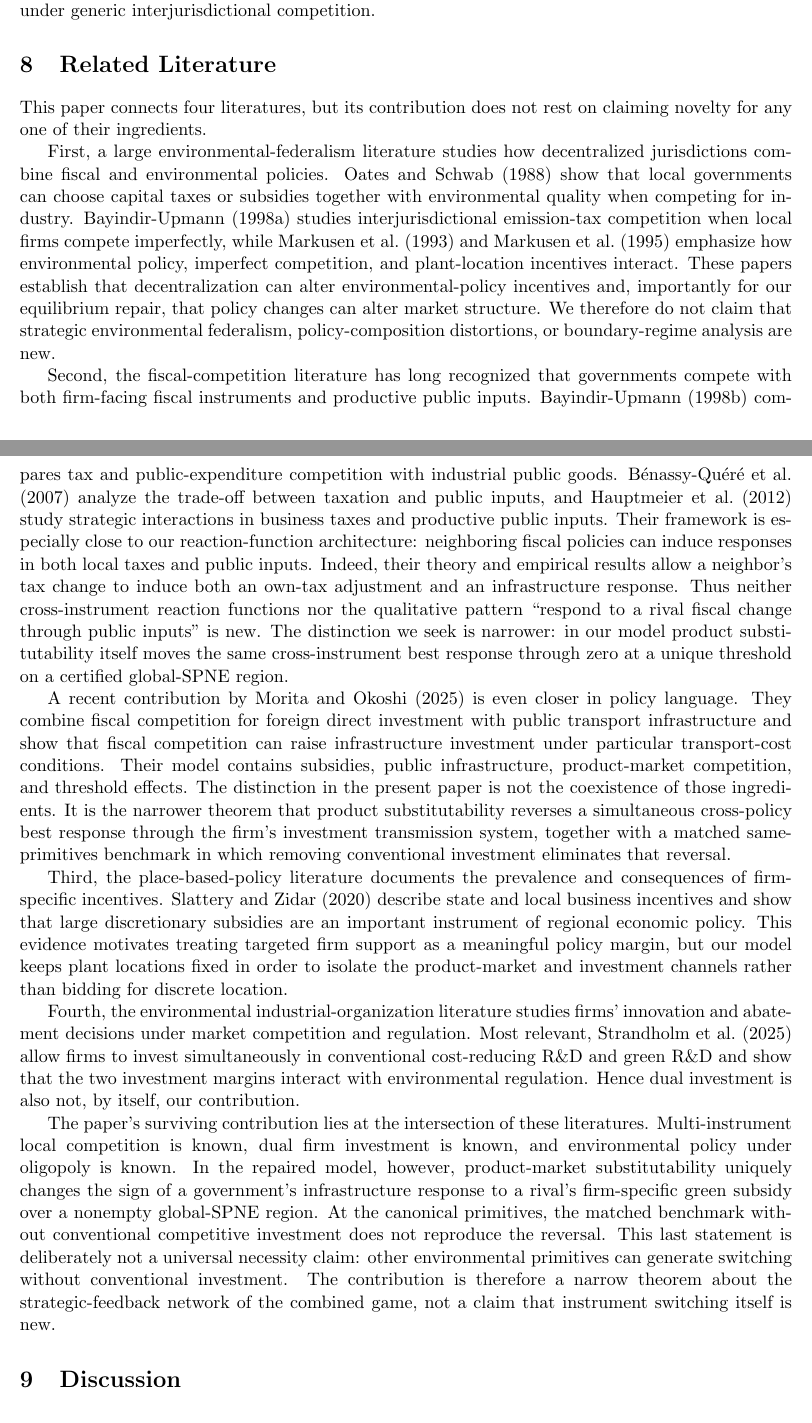
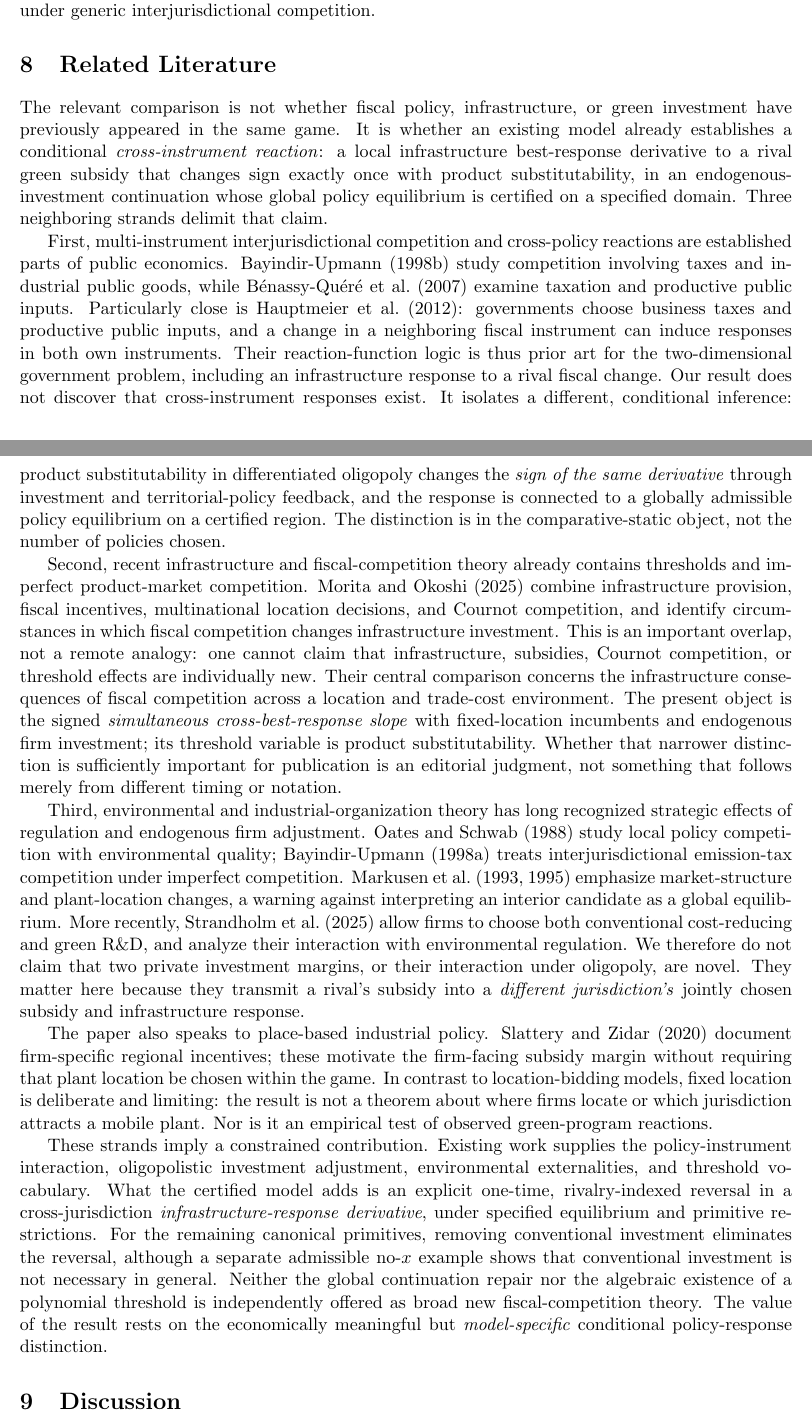
Before and after one commit to ryotamatsuki/strategic-local-green-policy-competition, a LaTeX paper (main.tex, which reads sections/related_literature.tex): two parts of pages 16 and 17 of 24, joined at a grey line, cut so that both start at the same text. Compiled offline with pdfLaTeX.

Commit message:
Stage 10B rewrite: theorem-level prior-art comparison

```diff
--- a/sections/related_literature.tex
+++ b/sections/related_literature.tex
@@ -1,16 +1,14 @@
 \section{Related Literature}
 \label{sec:literature}
 
-This paper connects four literatures, but its contribution does not rest on claiming novelty for any one of their ingredients.
+The relevant comparison is not whether fiscal policy, infrastructure, or green investment have previously appeared in the same game. It is whether an existing model already establishes a conditional \emph{cross-instrument reaction}: a local infrastructure best-response derivative to a rival green subsidy that changes sign exactly once with product substitutability, in an endogenous-investment continuation whose global policy equilibrium is certified on a specified domain. Three neighboring strands delimit that claim.
 
-First, a large environmental-federalism literature studies how decentralized jurisdictions combine fiscal and environmental policies. \citet{OatesSchwab1988} show that local governments can choose capital taxes or subsidies together with environmental quality when competing for industry. \citet{BayindirUpmann1998Emissions} studies interjurisdictional emission-tax competition when local firms compete imperfectly, while \citet{MarkusenMoreyOlewiler1993} and \citet{MarkusenMoreyOlewiler1995} emphasize how environmental policy, imperfect competition, and plant-location incentives interact. These papers establish that decentralization can alter environmental-policy incentives and, importantly for our equilibrium repair, that policy changes can alter market structure. We therefore do not claim that strategic environmental federalism, policy-composition distortions, or boundary-regime analysis are new.
+First, multi-instrument interjurisdictional competition and cross-policy reactions are established parts of public economics. \citet{BayindirUpmann1998PublicGoods} study competition involving taxes and industrial public goods, while \citet{BenassyQuereGobalrajaTrannoy2007} examine taxation and productive public inputs. Particularly close is \citet{HauptmeierMittermaierRincke2012}: governments choose business taxes and productive public inputs, and a change in a neighboring fiscal instrument can induce responses in both own instruments. Their reaction-function logic is thus prior art for the two-dimensional government problem, including an infrastructure response to a rival fiscal change. Our result does not discover that cross-instrument responses exist. It isolates a different, conditional inference: product substitutability in differentiated oligopoly changes the \emph{sign of the same derivative} through investment and territorial-policy feedback, and the response is connected to a globally admissible policy equilibrium on a certified region. The distinction is in the comparative-static object, not the number of policies chosen.
 
-Second, the fiscal-competition literature has long recognized that governments compete with both firm-facing fiscal instruments and productive public inputs. \citet{BayindirUpmann1998PublicGoods} compares tax and public-expenditure competition with industrial public goods. \citet{BenassyQuereGobalrajaTrannoy2007} analyze the trade-off between taxation and public inputs, and \citet{HauptmeierMittermaierRincke2012} study strategic interactions in business taxes and productive public inputs. Their framework is especially close to our reaction-function architecture: neighboring fiscal policies can induce responses in both local taxes and public inputs. Indeed, their theory and empirical results allow a neighbor's tax change to induce both an own-tax adjustment and an infrastructure response. Thus neither cross-instrument reaction functions nor the qualitative pattern ``respond to a rival fiscal change through public inputs'' is new. The distinction we seek is narrower: in our model product substitutability itself moves the same cross-instrument best response through zero at a unique threshold on a certified global-SPNE region.
+Second, recent infrastructure and fiscal-competition theory already contains thresholds and imperfect product-market competition. \citet{MoritaOkoshi2025} combine infrastructure provision, fiscal incentives, multinational location decisions, and Cournot competition, and identify circumstances in which fiscal competition changes infrastructure investment. This is an important overlap, not a remote analogy: one cannot claim that infrastructure, subsidies, Cournot competition, or threshold effects are individually new. Their central comparison concerns the infrastructure consequences of fiscal competition across a location and trade-cost environment. The present object is the signed \emph{simultaneous cross-best-response slope} with fixed-location incumbents and endogenous firm investment; its threshold variable is product substitutability. Whether that narrower distinction is sufficiently important for publication is an editorial judgment, not something that follows merely from different timing or notation.
 
-A recent contribution by \citet{MoritaOkoshi2025} is even closer in policy language. They combine fiscal competition for foreign direct investment with public transport infrastructure and show that fiscal competition can raise infrastructure investment under particular transport-cost conditions. Their model contains subsidies, public infrastructure, product-market competition, and threshold effects. The distinction in the present paper is not the coexistence of those ingredients. It is the narrower theorem that product substitutability reverses a simultaneous cross-policy best response through the firm's investment transmission system, together with a matched same-primitives benchmark in which removing conventional investment eliminates that reversal.
+Third, environmental and industrial-organization theory has long recognized strategic effects of regulation and endogenous firm adjustment. \citet{OatesSchwab1988} study local policy competition with environmental quality; \citet{BayindirUpmann1998Emissions} treats interjurisdictional emission-tax competition under imperfect competition. \citet{MarkusenMoreyOlewiler1993,MarkusenMoreyOlewiler1995} emphasize market-structure and plant-location changes, a warning against interpreting an interior candidate as a global equilibrium. More recently, \citet{StrandholmEspinolaMunoz2025} allow firms to choose both conventional cost-reducing and green R\&D, and analyze their interaction with environmental regulation. We therefore do not claim that two private investment margins, or their interaction under oligopoly, are novel. They matter here because they transmit a rival's subsidy into a \emph{different jurisdiction's} jointly chosen subsidy and infrastructure response.
 
-Third, the place-based-policy literature documents the prevalence and consequences of firm-specific incentives. \citet{SlatteryZidar2020} describe state and local business incentives and show that large discretionary subsidies are an important instrument of regional economic policy. This evidence motivates treating targeted firm support as a meaningful policy margin, but our model keeps plant locations fixed in order to isolate the product-market and investment channels rather than bidding for discrete location.
+The paper also speaks to place-based industrial policy. \citet{SlatteryZidar2020} document firm-specific regional incentives; these motivate the firm-facing subsidy margin without requiring that plant location be chosen within the game. In contrast to location-bidding models, fixed location is deliberate and limiting: the result is not a theorem about where firms locate or which jurisdiction attracts a mobile plant. Nor is it an empirical test of observed green-program reactions.
 
-Fourth, the environmental industrial-organization literature studies firms' innovation and abatement decisions under market competition and regulation. Most relevant, \citet{StrandholmEspinolaMunoz2025} allow firms to invest simultaneously in conventional cost-reducing R\&D and green R\&D and show that the two investment margins interact with environmental regulation. Hence dual investment is also not, by itself, our contribution.
-
-The paper's surviving contribution lies at the intersection of these literatures. Multi-instrument local competition is known, dual firm investment is known, and environmental policy under oligopoly is known. In the repaired model, however, product-market substitutability uniquely changes the sign of a government's infrastructure response to a rival's firm-specific green subsidy over a nonempty global-SPNE region. At the canonical primitives, the matched benchmark without conventional competitive investment does not reproduce the reversal. This last statement is deliberately not a universal necessity claim: other environmental primitives can generate switching without conventional investment. The contribution is therefore a narrow theorem about the strategic-feedback network of the combined game, not a claim that instrument switching itself is new.
+These strands imply a constrained contribution. Existing work supplies the policy-instrument interaction, oligopolistic investment adjustment, environmental externalities, and threshold vocabulary. What the certified model adds is an explicit one-time, rivalry-indexed reversal in a cross-jurisdiction \emph{infrastructure-response derivative}, under specified equilibrium and primitive restrictions. For the remaining canonical primitives, removing conventional investment eliminates the reversal, although a separate admissible no-$x$ example shows that conventional investment is not necessary in general. Neither the global continuation repair nor the algebraic existence of a polynomial threshold is independently offered as broad new fiscal-competition theory. The value of the result rests on the economically meaningful but \emph{model-specific} conditional policy-response distinction.
```
